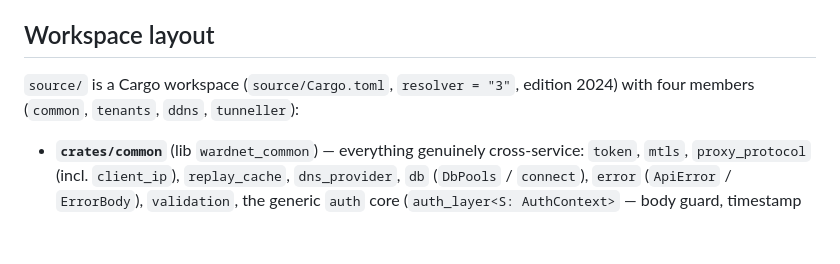
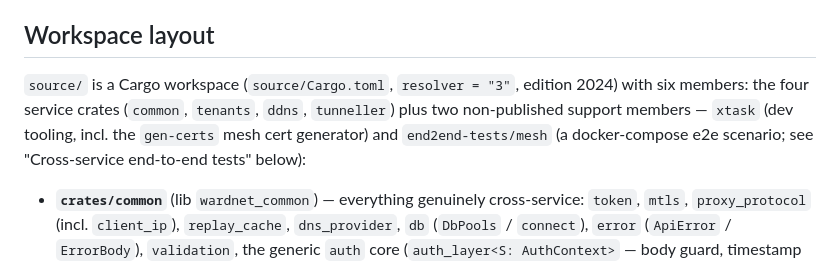
Before and after one commit to wardnet/wardnet-cloud, a Markdown page: source/AGENTS.md, the part around the change. Drawn GitHub-style; blank space fills up the shorter version.

Commit message:
docs(agents): correct workspace member count (four → six)
The workspace gained two non-published support members this session (xtask and
end2end-tests/mesh); the Workspace-layout intro still said four. Name them where
a reader first counts members.

```diff
--- a/source/AGENTS.md
+++ b/source/AGENTS.md
@@ -34,8 +34,10 @@ Conventions and invariants for agents working inside `source/`.
 
 ## Workspace layout
 
-`source/` is a Cargo workspace (`source/Cargo.toml`, `resolver = "3"`, edition 2024) with four members
-(`common`, `tenants`, `ddns`, `tunneller`):
+`source/` is a Cargo workspace (`source/Cargo.toml`, `resolver = "3"`, edition 2024) with six members:
+the four service crates (`common`, `tenants`, `ddns`, `tunneller`) plus two non-published support members
+— `xtask` (dev tooling, incl. the `gen-certs` mesh cert generator) and `end2end-tests/mesh` (a docker-compose
+e2e scenario; see "Cross-service end-to-end tests" below):
 
 - **`crates/common`** (lib `wardnet_common`) — everything genuinely cross-service: `token`, `mtls`,
   `proxy_protocol` (incl. `client_ip`), `replay_cache`, `dns_provider`, `db` (`DbPools` / `connect`),
```
